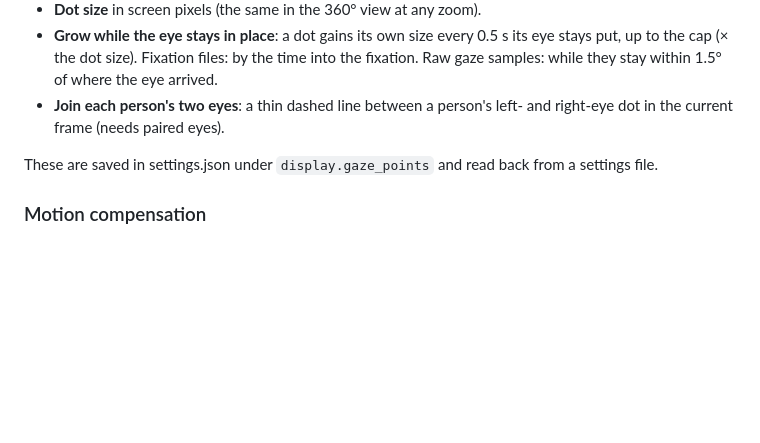
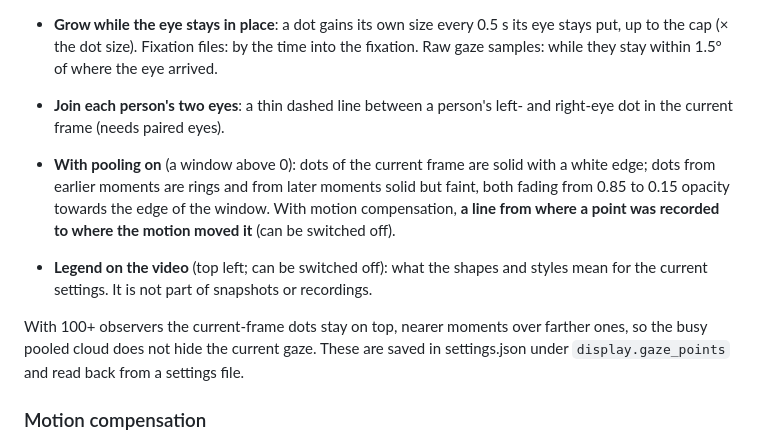
Before and after one commit to ahmadSum1/OverGaze, a Markdown page: README.md, the part around the change. Rendered like a GitHub page; blank space fills up the shorter version.

```diff
--- a/README.md
+++ b/README.md
@@ -181,7 +181,10 @@ The readout under the video shows the points in the window, the observers that c
 - **Grow while the eye stays in place**: a dot gains its own size every 0.5 s its eye stays put, up to the cap (× the dot size). Fixation files: by the time into the fixation. Raw gaze samples: while they stay within 1.5° of where the eye arrived.
 - **Join each person's two eyes**: a thin dashed line between a person's left- and right-eye dot in the current frame (needs paired eyes).
 
-These are saved in settings.json under `display.gaze_points` and read back from a settings file.
+- **With pooling on** (a window above 0): dots of the current frame are solid with a white edge; dots from earlier moments are rings and from later moments solid but faint, both fading from 0.85 to 0.15 opacity towards the edge of the window. With motion compensation, **a line from where a point was recorded to where the motion moved it** (can be switched off).
+- **Legend on the video** (top left; can be switched off): what the shapes and styles mean for the current settings. It is not part of snapshots or recordings.
+
+With 100+ observers the current-frame dots stay on top, nearer moments over farther ones, so the busy pooled cloud does not hide the current gaze. These are saved in settings.json under `display.gaze_points` and read back from a settings file.
 
 ### Motion compensation
 
```
Also changed, not shown: docs/screenshots/25-fresh-pooled-points.png (added), 4 other files.
